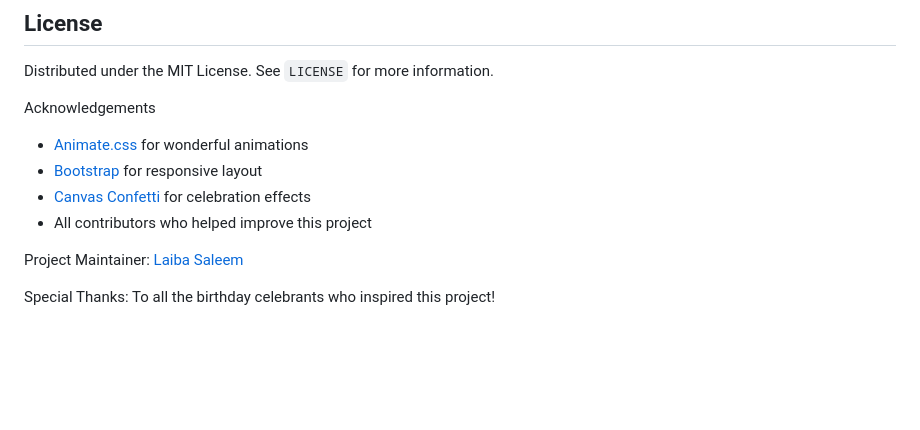
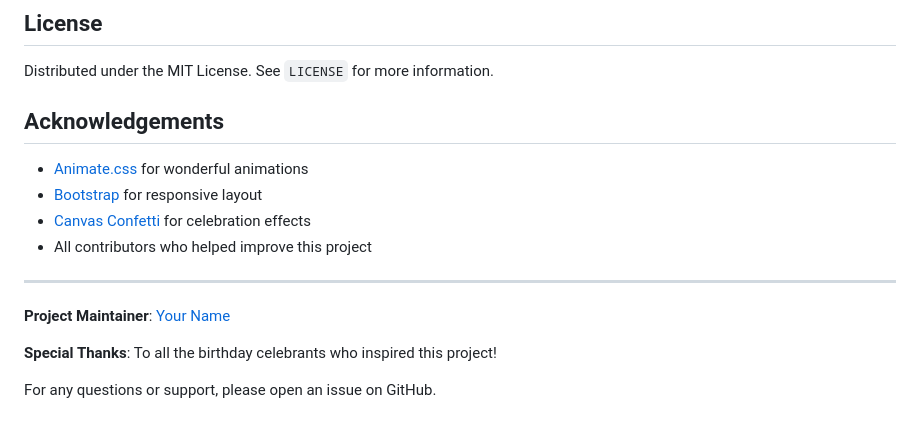
Before and after one commit to laiba09Saleem/Birthday, a Markdown page: README.md, the part around the change. Drawn GitHub-style; blank space fills up the shorter version.

```diff
--- a/README.md
+++ b/README.md
@@ -143,13 +143,17 @@ Please make sure to update tests as appropriate.
 
 Distributed under the MIT License. See `LICENSE` for more information.
 
-Acknowledgements
+## Acknowledgements
 
 - [Animate.css](https://animate.style/) for wonderful animations
 - [Bootstrap](https://getbootstrap.com/) for responsive layout
 - [Canvas Confetti](https://www.npmjs.com/package/canvas-confetti) for celebration effects
 - All contributors who helped improve this project
 
-Project Maintainer: [Laiba Saleem](https://github.com/your-username)
+---
 
-Special Thanks: To all the birthday celebrants who inspired this project!
+**Project Maintainer**: [Your Name](https://github.com/your-username)
+
+**Special Thanks**: To all the birthday celebrants who inspired this project!
+
+For any questions or support, please open an issue on GitHub.
```
